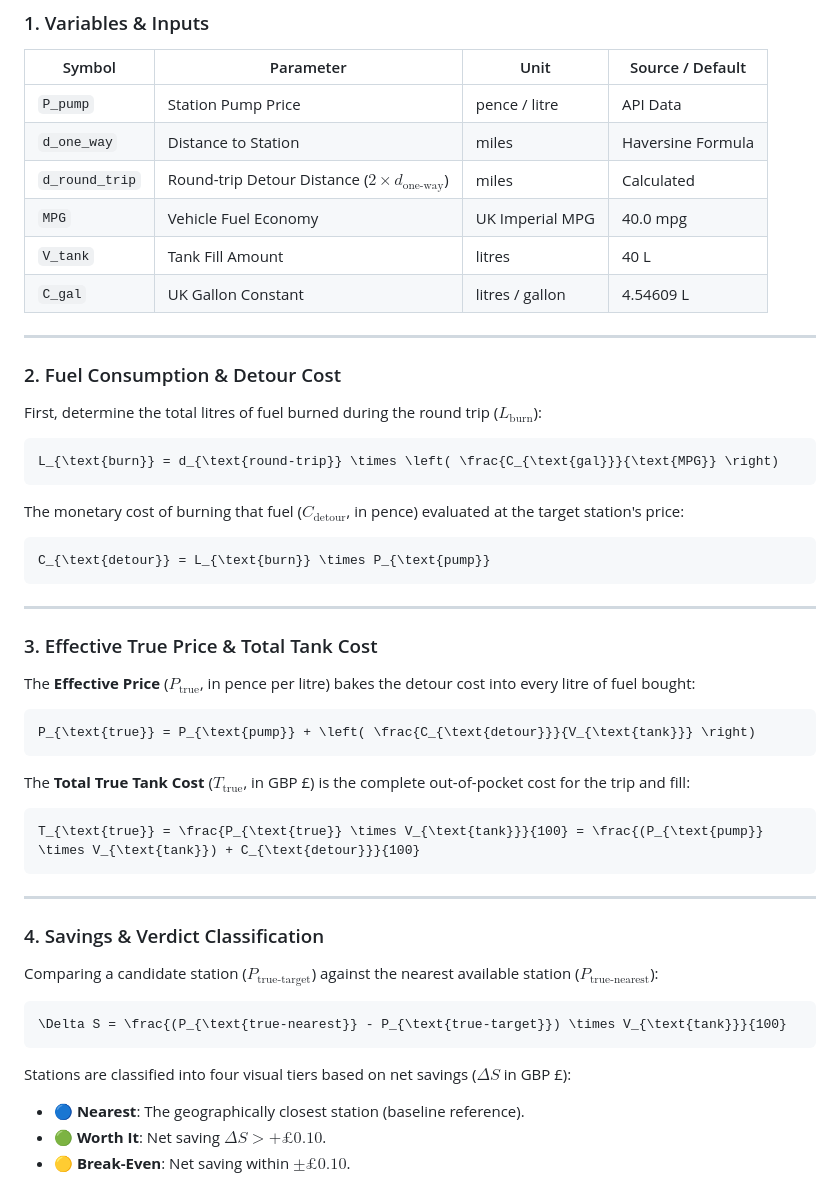
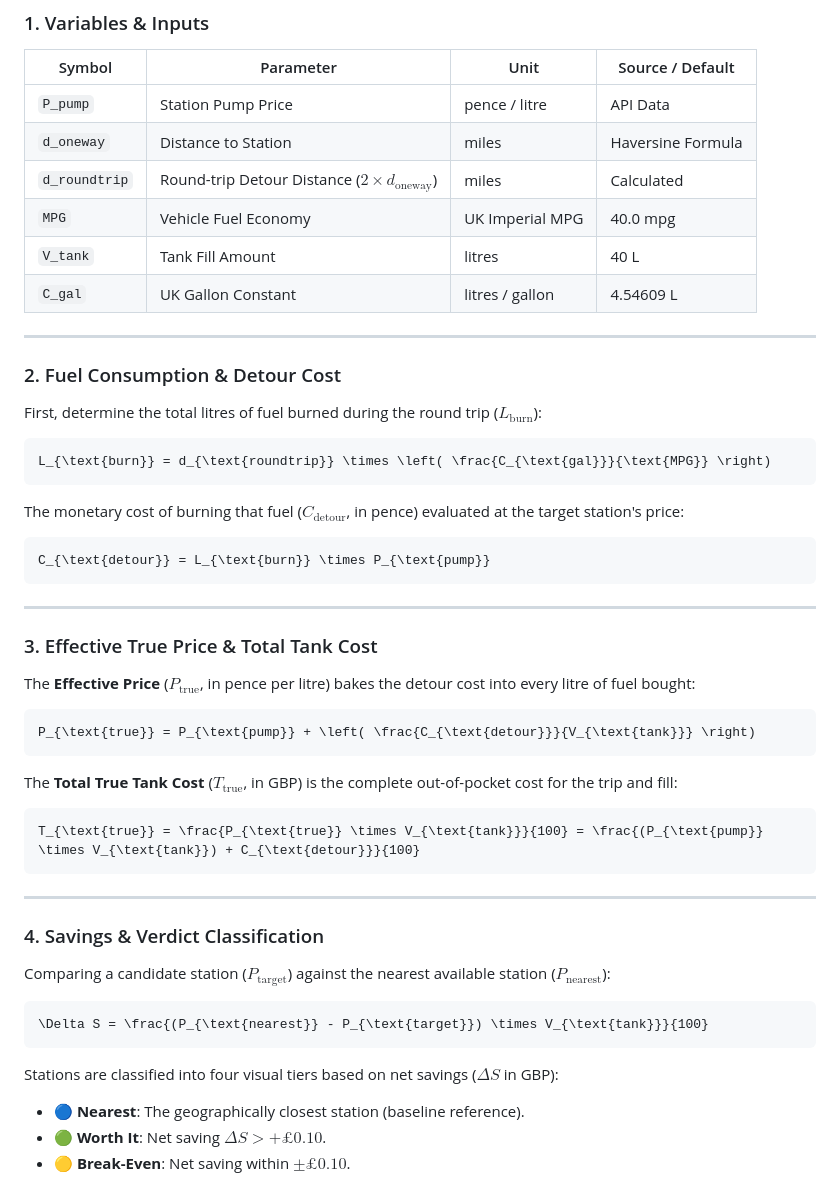
Before and after one commit to markmclaren/uk-fuel-prices, a Markdown page: README.md, the part around the change. Drawn GitHub-style.

Commit message:
Fix KaTeX subscript parsing error in README.md

````diff
--- a/README.md
+++ b/README.md
@@ -23,8 +23,8 @@ The algorithm evaluates every station within your chosen search radius by comput
 | Symbol | Parameter | Unit | Source / Default |
 |---|---|---|---|
 | `P_pump` | Station Pump Price | pence / litre | API Data |
-| `d_one_way` | Distance to Station | miles | Haversine Formula |
-| `d_round_trip` | Round-trip Detour Distance ($2 \times d_{\text{one-way}}$) | miles | Calculated |
+| `d_oneway` | Distance to Station | miles | Haversine Formula |
+| `d_roundtrip` | Round-trip Detour Distance ($2 \times d_{\text{oneway}}$) | miles | Calculated |
 | `MPG` | Vehicle Fuel Economy | UK Imperial MPG | 40.0 mpg |
 | `V_tank` | Tank Fill Amount | litres | 40 L |
 | `C_gal` | UK Gallon Constant | litres / gallon | 4.54609 L |
@@ -36,7 +36,7 @@ The algorithm evaluates every station within your chosen search radius by comput
 First, determine the total litres of fuel burned during the round trip ($L_{\text{burn}}$):
 
 ```math
-L_{\text{burn}} = d_{\text{round-trip}} \times \left( \frac{C_{\text{gal}}}{\text{MPG}} \right)
+L_{\text{burn}} = d_{\text{roundtrip}} \times \left( \frac{C_{\text{gal}}}{\text{MPG}} \right)
 ```
 
 The monetary cost of burning that fuel ($C_{\text{detour}}$, in pence) evaluated at the target station's price:
@@ -55,7 +55,7 @@ The **Effective Price** ($P_{\text{true}}$, in pence per litre) bakes the detour
 P_{\text{true}} = P_{\text{pump}} + \left( \frac{C_{\text{detour}}}{V_{\text{tank}}} \right)
 ```
 
-The **Total True Tank Cost** ($T_{\text{true}}$, in GBP £) is the complete out-of-pocket cost for the trip and fill:
+The **Total True Tank Cost** ($T_{\text{true}}$, in GBP) is the complete out-of-pocket cost for the trip and fill:
 
 ```math
 T_{\text{true}} = \frac{P_{\text{true}} \times V_{\text{tank}}}{100} = \frac{(P_{\text{pump}} \times V_{\text{tank}}) + C_{\text{detour}}}{100}
@@ -65,13 +65,13 @@ T_{\text{true}} = \frac{P_{\text{true}} \times V_{\text{tank}}}{100} = \frac{(P_
 
 ### 4. Savings & Verdict Classification
 
-Comparing a candidate station ($P_{\text{true-target}}$) against the nearest available station ($P_{\text{true-nearest}}$):
+Comparing a candidate station ($P_{\text{target}}$) against the nearest available station ($P_{\text{nearest}}$):
 
 ```math
-\Delta S = \frac{(P_{\text{true-nearest}} - P_{\text{true-target}}) \times V_{\text{tank}}}{100}
+\Delta S = \frac{(P_{\text{nearest}} - P_{\text{target}}) \times V_{\text{tank}}}{100}
 ```
 
-Stations are classified into four visual tiers based on net savings ($\Delta S$ in GBP £):
+Stations are classified into four visual tiers based on net savings ($\Delta S$ in GBP):
 - 🔵 **Nearest**: The geographically closest station (baseline reference).
 - 🟢 **Worth It**: Net saving $\Delta S > +£0.10$.
 - 🟡 **Break-Even**: Net saving within $\pm £0.10$.
````
